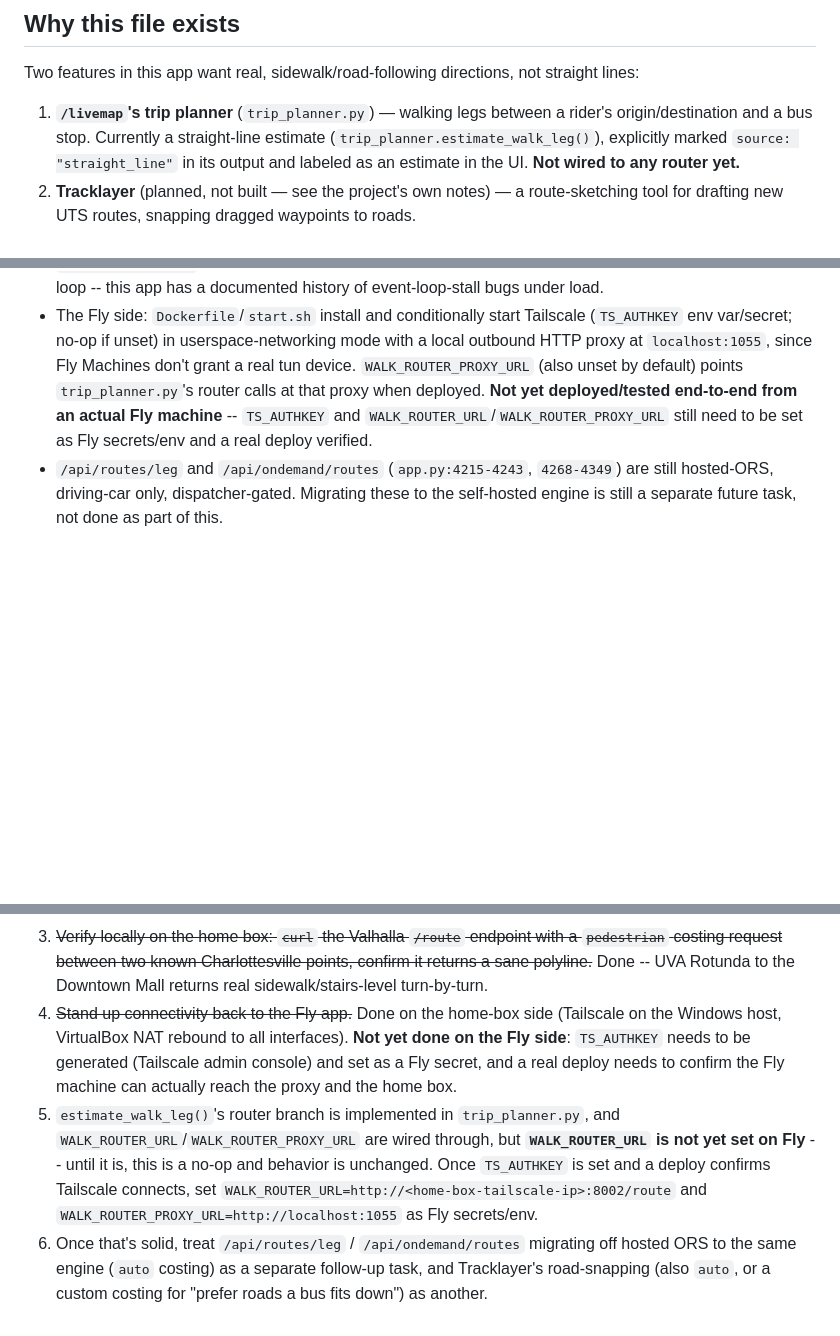
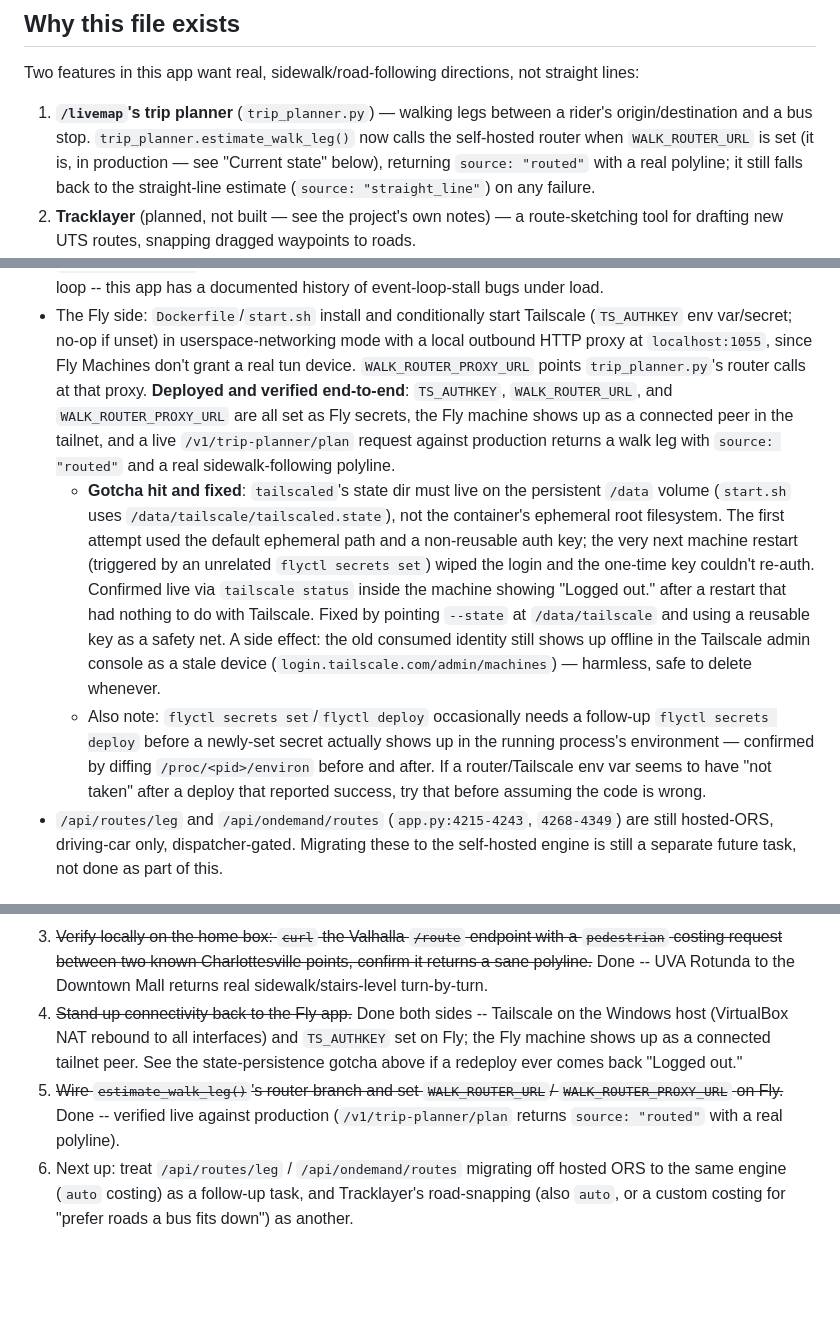
Before and after one commit to disgudname/UTS-Headway-Guard, a Markdown page: ROUTING_ENGINE.md, 3 parts joined by grey strips. GitHub-like rendering; blank space fills up the shorter version.

Commit message:
Update ROUTING_ENGINE.md: walk router is live and verified in production
Records the fully-working end-to-end state (Tailscale peers connected,
production /v1/trip-planner/plan returning routed polylines) plus two
gotchas hit along the way worth not re-discovering: tailscaled state must
live on the persistent /data volume rather than the ephemeral rootfs, and
a newly-set Fly secret can need an explicit `flyctl secrets deploy` before
it actually reaches the running process's environment.

Co-Authored-By: Claude Sonnet 5 <noreply@anthropic.com>

```diff
--- a/ROUTING_ENGINE.md
+++ b/ROUTING_ENGINE.md
@@ -11,9 +11,10 @@ Two features in this app want real, sidewalk/road-following directions, not stra
 lines:
 
 1. **`/livemap`'s trip planner** (`trip_planner.py`) — walking legs between a rider's
-   origin/destination and a bus stop. Currently a straight-line estimate
-   (`trip_planner.estimate_walk_leg()`), explicitly marked `source: "straight_line"` in
-   its output and labeled as an estimate in the UI. **Not wired to any router yet.**
+   origin/destination and a bus stop. `trip_planner.estimate_walk_leg()` now calls the
+   self-hosted router when `WALK_ROUTER_URL` is set (it is, in production — see "Current
+   state" below), returning `source: "routed"` with a real polyline; it still falls back
+   to the straight-line estimate (`source: "straight_line"`) on any failure.
 2. **Tracklayer** (planned, not built — see the project's own notes) — a route-sketching
    tool for drafting new UTS routes, snapping dragged waypoints to roads.
 3. **On-demand van routes** (`app.py`'s `/api/ondemand/routes`, `/api/routes/leg`) —
@@ -49,10 +50,27 @@ three use cases above**, not three separate engines.
 - The Fly side: `Dockerfile`/`start.sh` install and conditionally start Tailscale
   (`TS_AUTHKEY` env var/secret; no-op if unset) in userspace-networking mode with a local
   outbound HTTP proxy at `localhost:1055`, since Fly Machines don't grant a real tun
-  device. `WALK_ROUTER_PROXY_URL` (also unset by default) points `trip_planner.py`'s
-  router calls at that proxy when deployed. **Not yet deployed/tested end-to-end from an
-  actual Fly machine** -- `TS_AUTHKEY` and `WALK_ROUTER_URL`/`WALK_ROUTER_PROXY_URL`
-  still need to be set as Fly secrets/env and a real deploy verified.
+  device. `WALK_ROUTER_PROXY_URL` points `trip_planner.py`'s router calls at that proxy.
+  **Deployed and verified end-to-end**: `TS_AUTHKEY`, `WALK_ROUTER_URL`, and
+  `WALK_ROUTER_PROXY_URL` are all set as Fly secrets, the Fly machine shows up as a
+  connected peer in the tailnet, and a live `/v1/trip-planner/plan` request against
+  production returns a walk leg with `source: "routed"` and a real sidewalk-following
+  polyline.
+  - **Gotcha hit and fixed**: `tailscaled`'s state dir must live on the persistent `/data`
+    volume (`start.sh` uses `/data/tailscale/tailscaled.state`), not the container's
+    ephemeral root filesystem. The first attempt used the default ephemeral path and a
+    non-reusable auth key; the very next machine restart (triggered by an unrelated
+    `flyctl secrets set`) wiped the login and the one-time key couldn't re-auth. Confirmed
+    live via `tailscale status` inside the machine showing "Logged out." after a restart
+    that had nothing to do with Tailscale. Fixed by pointing `--state` at `/data/tailscale`
+    and using a reusable key as a safety net. A side effect: the old consumed identity
+    still shows up offline in the Tailscale admin console as a stale device
+    (`login.tailscale.com/admin/machines`) — harmless, safe to delete whenever.
+  - Also note: `flyctl secrets set`/`flyctl deploy` occasionally needs a follow-up
+    `flyctl secrets deploy` before a newly-set secret actually shows up in the running
+    process's environment — confirmed by diffing `/proc/<pid>/environ` before and after.
+    If a router/Tailscale env var seems to have "not taken" after a deploy that reported
+    success, try that before assuming the code is wrong.
 - `/api/routes/leg` and `/api/ondemand/routes` (`app.py:4215-4243`, `4268-4349`) are
   still hosted-ORS, driving-car only, dispatcher-gated. Migrating these to the
   self-hosted engine is still a separate future task, not done as part of this.
@@ -140,18 +158,13 @@ implementation detail behind that URL, not something callers need to know about.
    `pedestrian` costing request between two known Charlottesville points, confirm it
    returns a sane polyline.~~ Done -- UVA Rotunda to the Downtown Mall returns real
    sidewalk/stairs-level turn-by-turn.
-4. ~~Stand up connectivity back to the Fly app.~~ Done on the home-box side (Tailscale on
-   the Windows host, VirtualBox NAT rebound to all interfaces). **Not yet done on the Fly
-   side**: `TS_AUTHKEY` needs to be generated (Tailscale admin console) and set as a Fly
-   secret, and a real deploy needs to confirm the Fly machine can actually reach the
-   proxy and the home box.
-5. `estimate_walk_leg()`'s router branch is implemented in `trip_planner.py`, and
-   `WALK_ROUTER_URL`/`WALK_ROUTER_PROXY_URL` are wired through, but **`WALK_ROUTER_URL`
-   is not yet set on Fly** -- until it is, this is a no-op and behavior is unchanged.
-   Once `TS_AUTHKEY` is set and a deploy confirms Tailscale connects, set
-   `WALK_ROUTER_URL=http://<home-box-tailscale-ip>:8002/route` and
-   `WALK_ROUTER_PROXY_URL=http://localhost:1055` as Fly secrets/env.
-6. Once that's solid, treat `/api/routes/leg` / `/api/ondemand/routes` migrating off
-   hosted ORS to the same engine (`auto` costing) as a separate follow-up task, and
-   Tracklayer's road-snapping (also `auto`, or a custom costing for "prefer roads a bus
-   fits down") as another.
+4. ~~Stand up connectivity back to the Fly app.~~ Done both sides -- Tailscale on the
+   Windows host (VirtualBox NAT rebound to all interfaces) and `TS_AUTHKEY` set on Fly;
+   the Fly machine shows up as a connected tailnet peer. See the state-persistence gotcha
+   above if a redeploy ever comes back "Logged out."
+5. ~~Wire `estimate_walk_leg()`'s router branch and set `WALK_ROUTER_URL`/
+   `WALK_ROUTER_PROXY_URL` on Fly.~~ Done -- verified live against production
+   (`/v1/trip-planner/plan` returns `source: "routed"` with a real polyline).
+6. Next up: treat `/api/routes/leg` / `/api/ondemand/routes` migrating off hosted ORS to
+   the same engine (`auto` costing) as a follow-up task, and Tracklayer's road-snapping
+   (also `auto`, or a custom costing for "prefer roads a bus fits down") as another.
```
